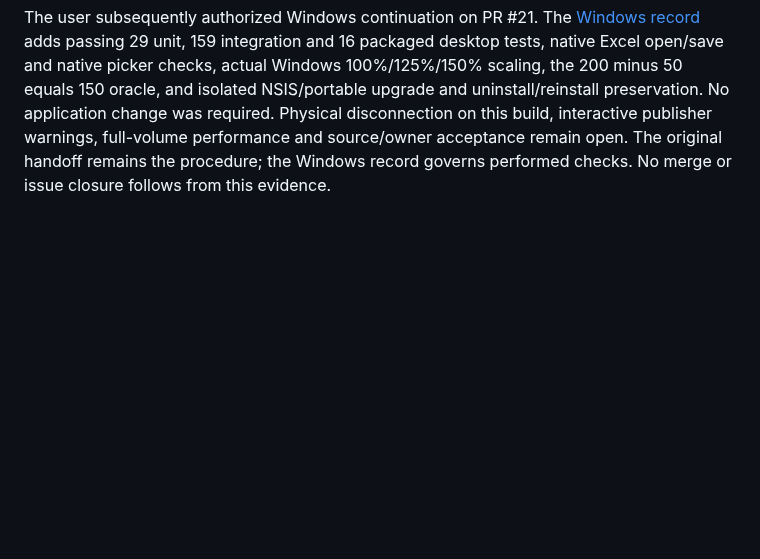
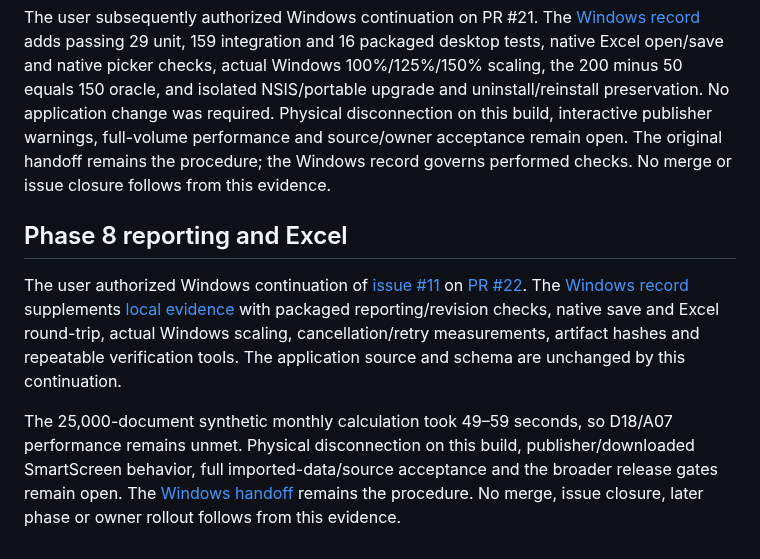
Before and after one commit to AlesSystems/esmer-market-analytics, a Markdown page: docs/evidence/index.md, the part around the change. Rendered like a GitHub page; blank space fills up the shorter version.

Commit message:
docs(windows): record Phase 8 evidence and remaining gates

```diff
--- a/docs/evidence/index.md
+++ b/docs/evidence/index.md
@@ -85,3 +85,9 @@ Issue [#10](https://github.com/AlesSystems/esmer-market-analytics/issues/10) add
 The user requested a stop before Windows implementation/testing. Tasks 7.1/7.2 have synthetic local evidence; source-dependent A02–A05, Windows A07, full-volume performance and owner acceptance remain open. No merge, rollout or later phase is authorized.
 
 The user subsequently authorized Windows continuation on PR #21. The [Windows record](windows-phase-7.md) adds passing 29 unit, 159 integration and 16 packaged desktop tests, native Excel open/save and native picker checks, actual Windows 100%/125%/150% scaling, the 200 minus 50 equals 150 oracle, and isolated NSIS/portable upgrade and uninstall/reinstall preservation. No application change was required. Physical disconnection on this build, interactive publisher warnings, full-volume performance and source/owner acceptance remain open. The original handoff remains the procedure; the Windows record governs performed checks. No merge or issue closure follows from this evidence.
+
+## Phase 8 reporting and Excel
+
+The user authorized Windows continuation of [issue #11](https://github.com/AlesSystems/esmer-market-analytics/issues/11) on [PR #22](https://github.com/AlesSystems/esmer-market-analytics/pull/22). The [Windows record](windows-phase-8.md) supplements [local evidence](phase-8-local.md) with packaged reporting/revision checks, native save and Excel round-trip, actual Windows scaling, cancellation/retry measurements, artifact hashes and repeatable verification tools. The application source and schema are unchanged by this continuation.
+
+The 25,000-document synthetic monthly calculation took 49–59 seconds, so D18/A07 performance remains unmet. Physical disconnection on this build, publisher/downloaded SmartScreen behavior, full imported-data/source acceptance and the broader release gates remain open. The [Windows handoff](../operations/windows-phase-8-handoff.md) remains the procedure. No merge, issue closure, later phase or owner rollout follows from this evidence.
```
Also changed, not shown: docs/evidence/windows-phase-8.md (added, +126 -0 lines), docs/evidence/windows-phase-8-history-150.png (added), docs/evidence/windows-phase-8-minimum-150.png (added), docs/evidence/windows-phase-8-monthly.png (added), 2 other files.
